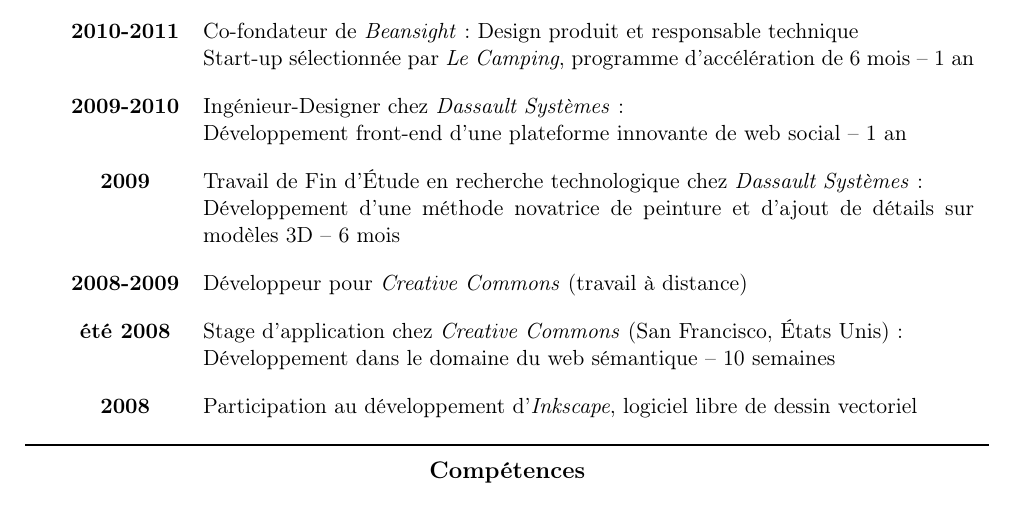
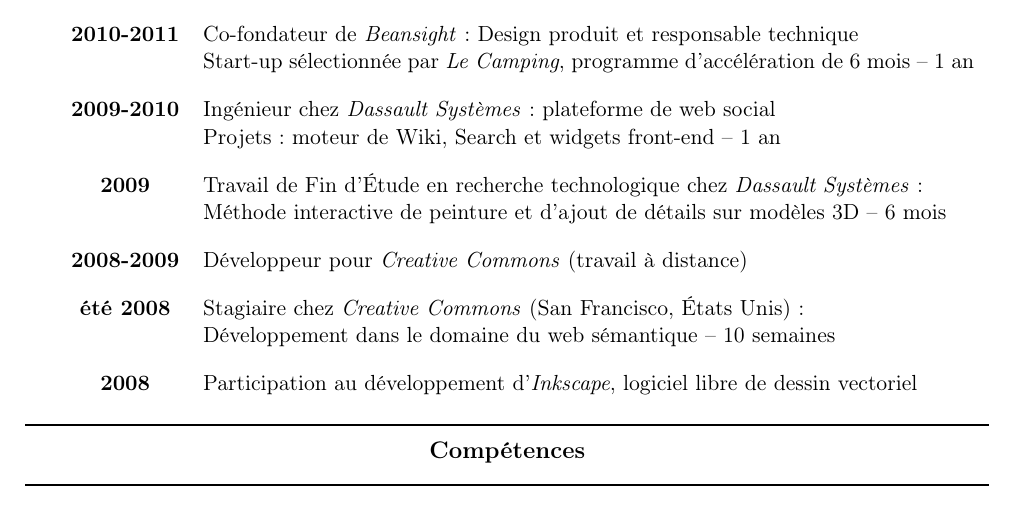
Before and after one commit to etcola/latex-resume, a LaTeX CV (steren_cv_fr_en.tex): part of the page, cut so that both start at the same text. Compiled offline with pdfLaTeX.

Commit message:
new wording for french pro experience

```diff
--- a/steren_cv_fr_en.tex
+++ b/steren_cv_fr_en.tex
@@ -151,15 +151,15 @@
 \textbf{2010-2011}						& \trad{Co-founder of \textit{Beansight}: Product design and engineering}{Co-fondateur de \textit{Beansight} : Design produit et responsable technique}\\
                                         & \trad{Start-up selected by \textit{Le Camping}, a 6-month accelerator program -- 1 year}{Start-up sélectionnée par \textit{Le Camping}, programme d'accélération de 6 mois  -- 1 an} \\
 \espace
-\textbf{2009-2010}						& \trad{Engineer at \textit{Dassault Systèmes}: work on an innovative social platform}{Ingénieur-Designer chez \textit{Dassault Systèmes} :}\\
-                                        & \trad{Projects include: a Wiki engine, Search and front-end widgets -- 1 year}{Développement front-end d'une plateforme innovante de web social  -- 1 an} \\
+\textbf{2009-2010}						& \trad{Engineer at \textit{Dassault Systèmes}: social web platform}{Ingénieur chez \textit{Dassault Systèmes} : plateforme de web social}\\
+                                        & \trad{Projects include: a Wiki engine, Search and front-end widgets -- 1 year}{Projets : moteur de Wiki, Search et widgets front-end -- 1 an} \\
 \espace
 \textbf{2009} 							& \trad{End-Of-Course Work at \textit{Dassault Systèmes} (France):}{Travail de Fin d'\'Etude en recherche technologique chez \textit{Dassault Systèmes} :}\\
-                                        & \trad{Interactive painting and sculpting on 3D models (83\%) -- 6 months}{Développement d'une méthode novatrice de peinture et d'ajout de détails sur modèles 3D -- 6 mois} \\
+                                        & \trad{Interactive painting and sculpting on 3D models (83\%) -- 6 months}{Méthode interactive de peinture et d'ajout de détails sur modèles 3D -- 6 mois} \\
 \espace
 \textbf{2008-2009} 						& \trad{Software developer working remotely for \textit{Creative Commons}}{Développeur pour \textit{Creative Commons} (travail à distance)} \\
 \espace
-\textbf{\trad{summer 2008}{été 2008}} 	& \trad{Internship at \textit{Creative Commons} (San Francisco, United States):}{Stage d’application chez \textit{Creative Commons} (San Francisco, \'Etats Unis) :} \\
+\textbf{\trad{summer 2008}{été 2008}} 	& \trad{Internship at \textit{Creative Commons} (San Francisco, United States):}{Stagiaire chez \textit{Creative Commons} (San Francisco, \'Etats Unis) :} \\
                                         & \trad{Semantic web software development -- 10 weeks}{Développement dans le domaine du web sémantique -- 10 semaines} \\
 \espace
 \textbf{2008}	                        & \trad{Developer of \textit{Inkscape}, an open source scalable vector graphics editor} {Participation au développement d'\textit{Inkscape}, logiciel libre de dessin vectoriel }\\
```
